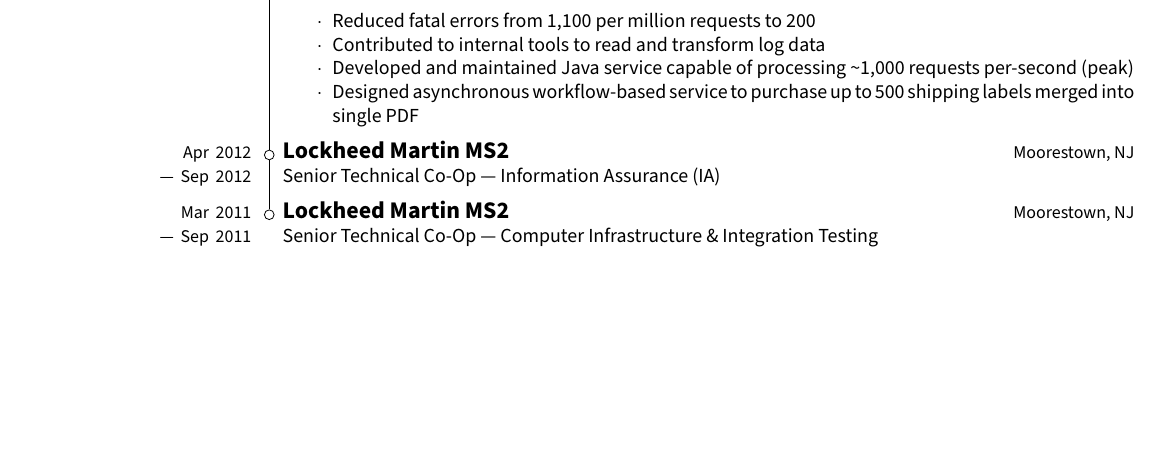
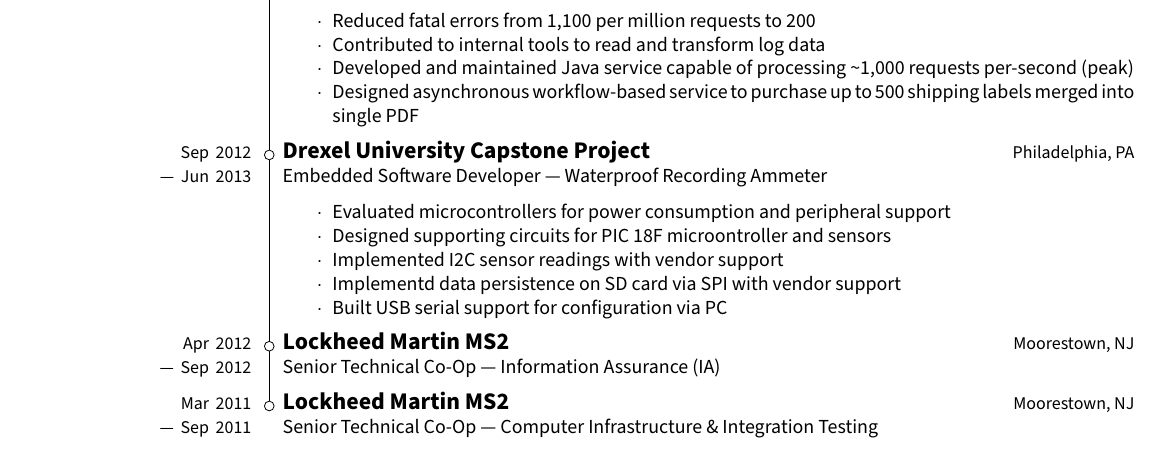
Before and after one commit to sjbarag/poorly-named-resume-generator, a LaTeX CV (output/barag_resume.tex): part of page 1 of 2, cut so that both start at the same text, the shorter picture padded with empty space. Compiled offline with XeLaTeX.

Commit message:
positions: add Drexel University capstone project

```diff
--- a/output/barag_resume.tex
+++ b/output/barag_resume.tex
@@ -78,16 +78,29 @@
             \end{itemize*}
     \end{job}
 
+    \begin{job}{Drexel University Capstone Project}
+        {Philadelphia, PA}
+        {Embedded Software Developer --- Waterproof Recording Ammeter}
+        {job_6}
+            \begin{itemize*}
+                \item Evaluated microcontrollers for power consumption and peripheral support
+                \item Designed supporting circuits for PIC 18F microontroller and sensors
+                \item Implemented I2C sensor readings with vendor support
+                \item Implementd data persistence on SD card via SPI  with vendor support
+                \item Built USB serial support for configuration via PC
+            \end{itemize*}
+    \end{job}
+
     \begin{job}{Lockheed Martin MS2}
         {Moorestown, NJ}
         {Senior Technical Co-Op --- Information Assurance (IA)}
-        {job_6}
+        {job_7}
     \end{job}
 
     \begin{job}{Lockheed Martin MS2}
         {Moorestown, NJ}
         {Senior Technical Co-Op --- Computer Infrastructure \& Integration Testing}
-        {job_7}
+        {job_8}
     \end{job}
 
     \begin{tikzpicture}[overlay, transform canvas={xshift=-0.5ex}]
@@ -125,11 +138,16 @@
         \node [align=right, text width=3cm, base left=2ex of job_6_bubble.base]
             at (job_6)
             (job_6_label)
-            {\small Apr 2012\\ --- Sep 2012};
+            {\small Sep 2012\\ --- Jun 2013};
         \node [bubble] at (job_7) (job_7_bubble) {};
         \node [align=right, text width=3cm, base left=2ex of job_7_bubble.base]
             at (job_7)
             (job_7_label)
+            {\small Apr 2012\\ --- Sep 2012};
+        \node [bubble] at (job_8) (job_8_bubble) {};
+        \node [align=right, text width=3cm, base left=2ex of job_8_bubble.base]
+            at (job_8)
+            (job_8_label)
             {\small Mar 2011\\ --- Sep 2011};
         \draw
             (job_0_bubble) --
@@ -139,7 +157,8 @@
             (job_4_bubble) --
             (job_5_bubble) --
             (job_6_bubble) --
-            (job_7_bubble);
+            (job_7_bubble) --
+            (job_8_bubble);
     \end{tikzpicture}
 
     \newpage % because of the tikz-rendered bubbles, side projects **must** be on one page!
```
Also changed, not shown: output/barag_resume.txt (+10 -0 lines), output/barag_resume_formatted.txt (+12 -0 lines), raw_source.yaml (+13 -0 lines), output/barag_resume.pdf.
